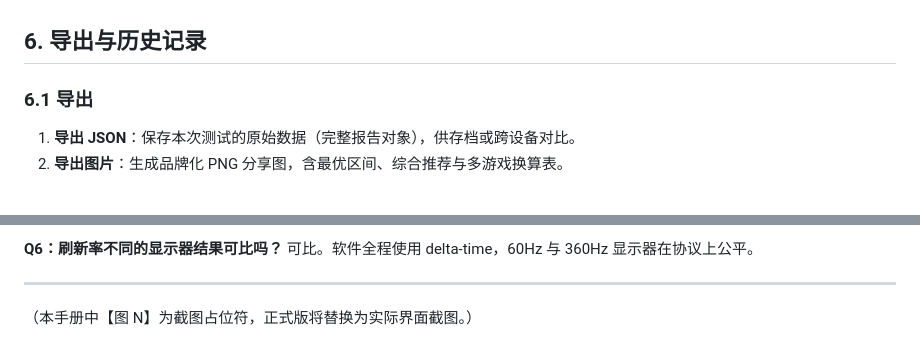
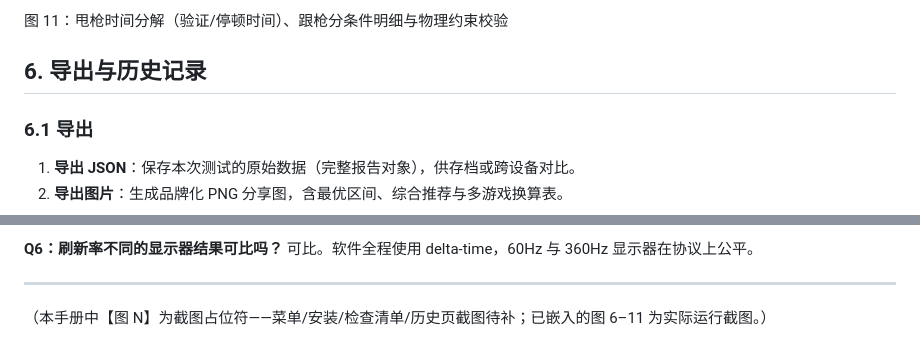
Before and after one commit to YimingZhanshen/SensZone, a Markdown page: docs/USER-MANUAL.md, 2 parts joined by grey strips. Drawn GitHub-style.

```diff
--- a/docs/USER-MANUAL.md
+++ b/docs/USER-MANUAL.md
@@ -120,3 +137,4 @@
+图 11：甩枪时间分解（验证/停顿时间）、跟枪分条件明细与物理约束校验
 
 ## 6. 导出与历史记录
 
@@ -156,4 +174,4 @@
 
 ---
 
-（本手册中【图 N】为截图占位符，正式版将替换为实际界面截图。）
+（本手册中【图 N】为截图占位符——菜单/安装/检查清单/历史页截图待补；已嵌入的图 6–11 为实际运行截图。）
```
Also changed, not shown: other parts of docs/USER-MANUAL.md (+21 -4 lines), README.md (+7 -3 lines), docs/screenshots/report-charts.png (added), docs/screenshots/report-diag.png (added), docs/screenshots/report-overview.png (added), docs/screenshots/report-phases.png (added), docs/screenshots/testing-flick.png (added), docs/screenshots/testing-track.png (added).
